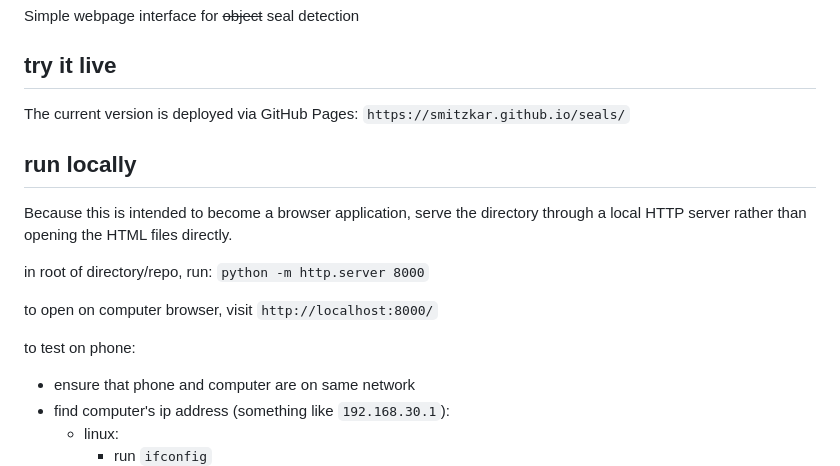
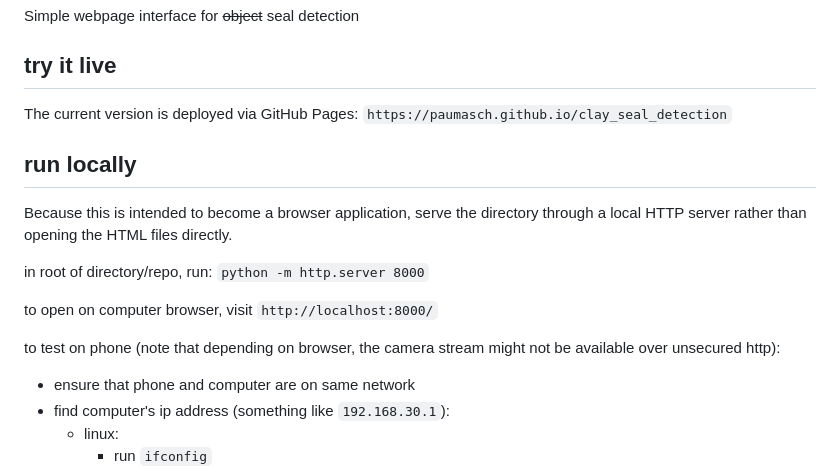
Before and after one commit to Paumasch/clay_seal_detection, a Markdown page: README.md, the part around the change. GitHub-like rendering.

Commit message:
Replace url and add minor note

```diff
--- a/README.md
+++ b/README.md
@@ -4,7 +4,7 @@ Simple webpage interface for ~~object~~ seal detection
 
 ## try it live
 
-The current version is deployed via GitHub Pages: `https://smitzkar.github.io/seals/`
+The current version is deployed via GitHub Pages: `https://paumasch.github.io/clay_seal_detection`
 
 ## run locally
 
@@ -14,7 +14,7 @@ in root of directory/repo, run: `python -m http.server 8000`
 
 to open on computer browser, visit `http://localhost:8000/`
 
-to test on phone:
+to test on phone (note that depending on browser, the camera stream might not be available over unsecured http):
 - ensure that phone and computer are on same network
 - find computer's ip address (something like `192.168.30.1`):
     - linux:
```
